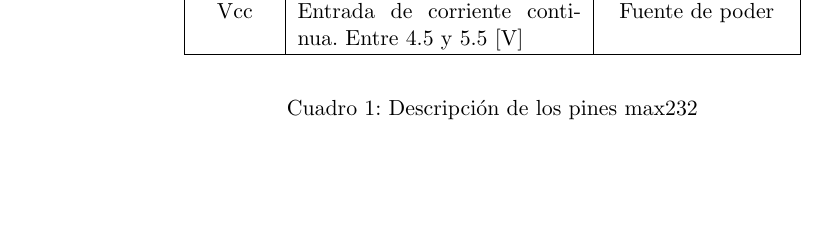
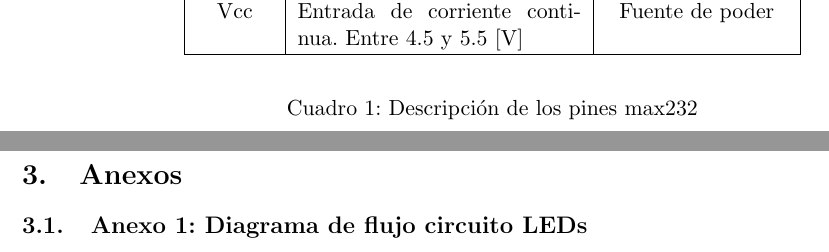
Before and after one commit to taarriag/g11music, a LaTeX document (Entregas/Entrega 2/Informe/Entrega 2.tex): part of page 10 of 10 before the commit and two parts of pages 10 and 11 of 12 after it, the two joined at a grey line, cut so that both start at the same text, the shorter picture padded with empty space. Compiled offline with pdfLaTeX; the source files are stored in an older character set and shown here as Unicode.

Commit message:
Agregado diagrama de flujo de LEDs

```diff
--- a/Entregas/Entrega 2/Informe/Entrega 2.tex
+++ b/Entregas/Entrega 2/Informe/Entrega 2.tex
@@ -260,3 +260,5 @@ El puerto serial se usará tanto para cargar nuestro programa, como para comunic
 \end{description}
 %poner el regulador del voltaje, algún pin no conectado al pic, etc, muy corto, una línea\\
 
+\section{Anexos}
+\subsection{Anexo 1: Diagrama de flujo circuito LEDs}
@@ -263 +269,3 @@ El puerto serial se usará tanto para cargar nuestro programa, como para comunic
+	\label{fig:LEDs}
+\end{figure}
 \end{document}
```
Also changed, not shown: Entregas/Entrega 2/Informe/Images/Flujo entrega 2.png (added), Entregas/Entrega 2/Informe/Entrega 2.tex (4 more changed lines).
